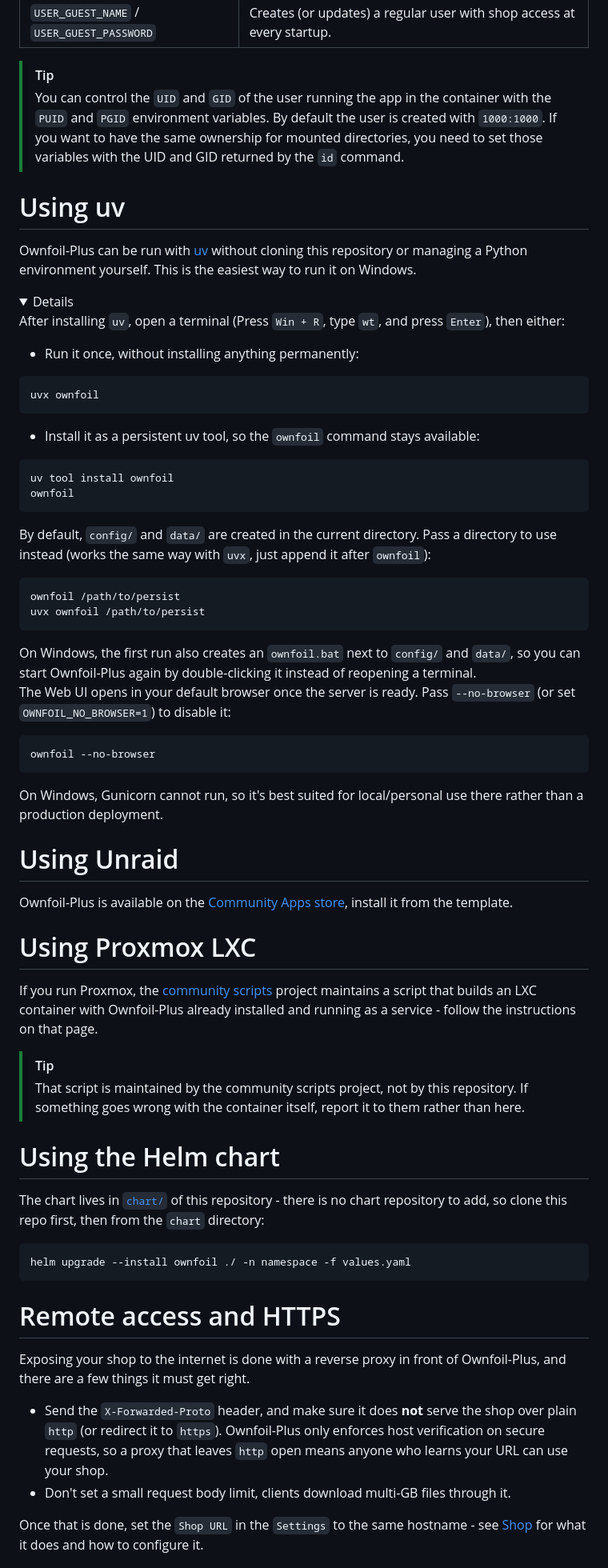
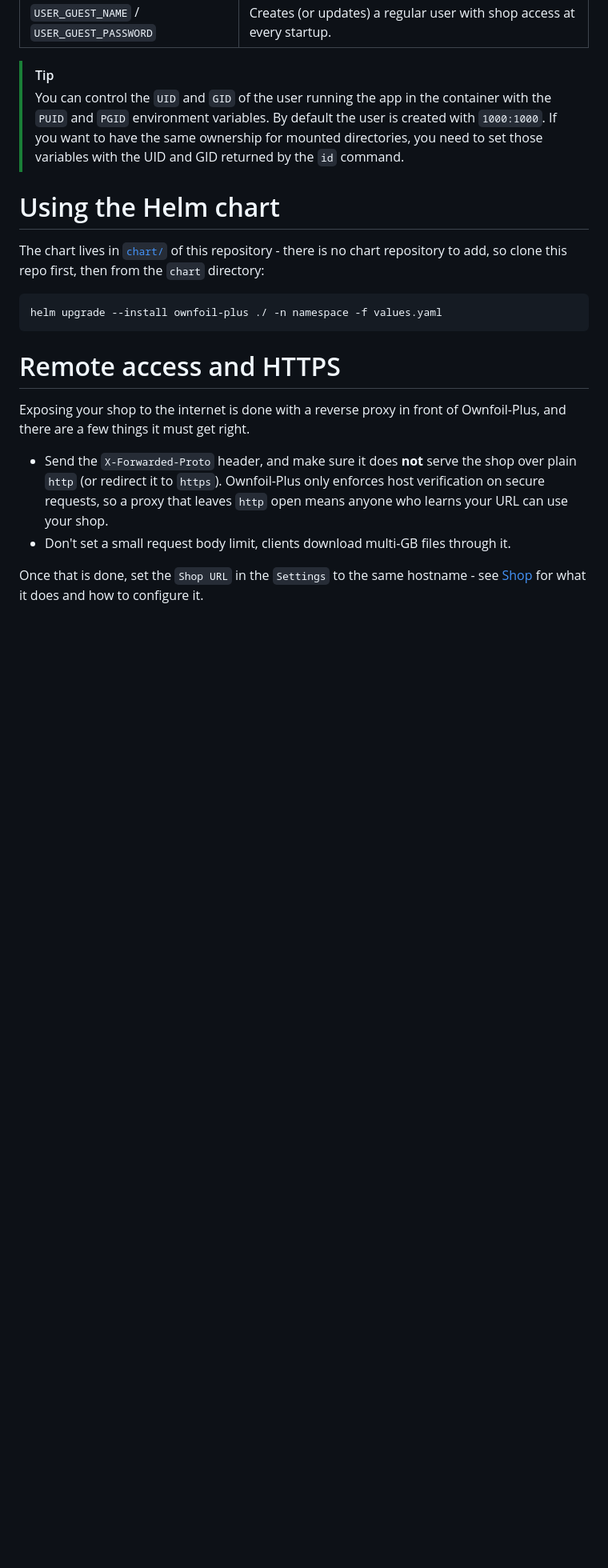
Before and after one commit to EstebanKZL/ownfoil-plus, a Markdown page: Install.md, the part around one of its changes. Shown at 80% size. Rendered like a GitHub page; folded sections open; blank space fills up the shorter version.

````diff
--- a/Install.md
+++ b/Install.md
@@ -88,53 +85,12 @@ This is usefull if you don't want to remember the `docker run` command and have
 > [!TIP]
 > You can control the `UID` and `GID` of the user running the app in the container with the `PUID` and `PGID` environment variables. By default the user is created with `1000:1000`. If you want to have the same ownership for mounted directories, you need to set those variables with the UID and GID returned by the `id` command.
 
-# Using uv
-Ownfoil-Plus can be run with [uv](https://docs.astral.sh/uv/getting-started/installation/) without cloning this repository or managing a Python environment yourself. This is the easiest way to run it on Windows.
-<details>
-
-After installing `uv`, open a terminal (Press `Win + R`, type `wt`, and press `Enter`), then either:
-* Run it once, without installing anything permanently:
-```
-uvx ownfoil
-```
-* Install it as a persistent uv tool, so the `ownfoil` command stays available:
-```
-uv tool install ownfoil
-ownfoil
-```
-By default, `config/` and `data/` are created in the current directory. Pass a directory to use instead (works the same way with `uvx`, just append it after `ownfoil`):
-```
-ownfoil /path/to/persist
-uvx ownfoil /path/to/persist
-```
-
-On Windows, the first run also creates an `ownfoil.bat` next to `config/` and `data/`, so you can start Ownfoil-Plus again by double-clicking it instead of reopening a terminal.
-The Web UI opens in your default browser once the server is ready. Pass `--no-browser` (or set `OWNFOIL_NO_BROWSER=1`) to disable it:
-
-```
-ownfoil --no-browser
-```
-
-On Windows, Gunicorn cannot run, so it's best suited for local/personal use there rather than a production deployment.
-</details>
-
-# Using Unraid
-
-Ownfoil-Plus is available on the [Community Apps store](https://ca.unraid.net/apps/ownfoil-19wo90o0t5ul8s), install it from the template.
-
-# Using Proxmox LXC
-
-If you run Proxmox, the [community scripts](https://community-scripts.org/scripts/ownfoil) project maintains a script that builds an LXC container with Ownfoil-Plus already installed and running as a service - follow the instructions on that page.
-
-> [!TIP]
-> That script is maintained by the community scripts project, not by this repository. If something goes wrong with the container itself, report it to them rather than here.
-
 # Using the Helm chart
 
 The chart lives in [`chart/`](./chart) of this repository - there is no chart repository to add, so clone this repo first, then from the `chart` directory:
 
 ```
-helm upgrade --install ownfoil ./ -n namespace -f values.yaml
+helm upgrade --install ownfoil-plus ./ -n namespace -f values.yaml
 ```
 
 # Remote access and HTTPS
````
Also changed, not shown: other parts of Install.md (+3 -21 lines), README.md (+3 -5 lines).
